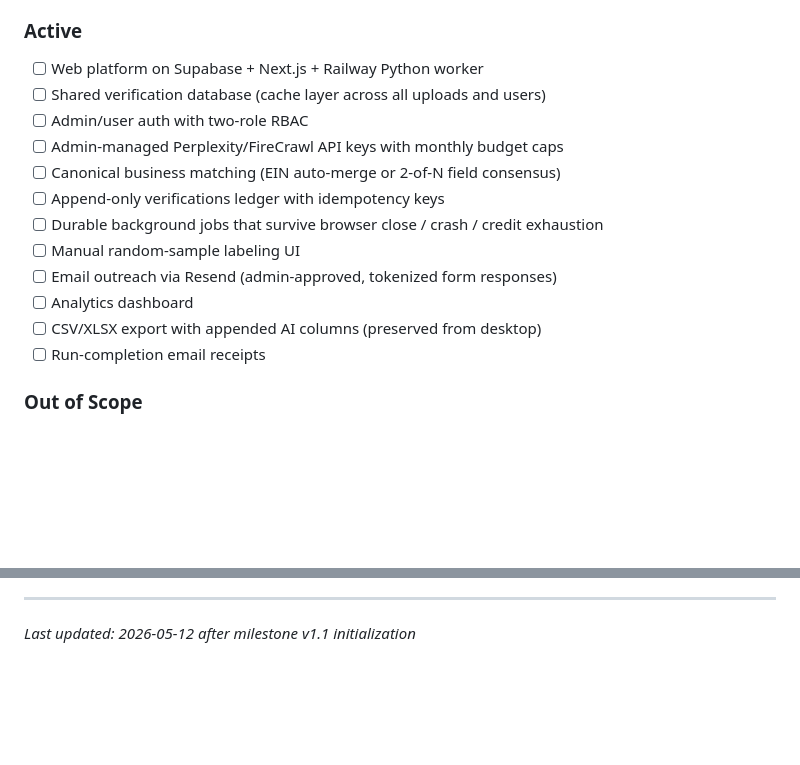
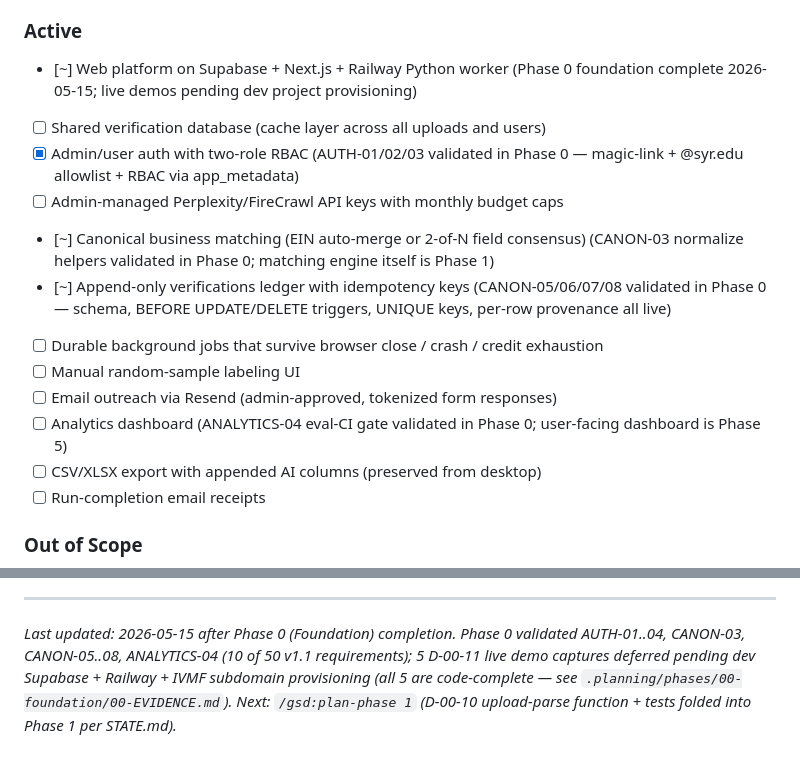
Before and after one commit to julianhernandez2155/ivmf-business-checker, a Markdown page: .planning/PROJECT.md, 2 parts joined by grey strips. Rendered like a GitHub page; blank space fills up the shorter version.

Commit message:
docs(phase-0): finalize verification + project evolution
- Add 00-VERIFICATION.md (gsd-verifier: human_needed; 10/10 IDs;
  structural goal met; 5 live captures deferred with documented unblocks)
- STATE.md: record D-00-10 upload-parse function deferral folded into
  Phase 1 upload plan per user direction
- PROJECT.md: move AUTH (full) + CANON (partial: 03/05/06/07/08) +
  ANALYTICS-04 (eval-CI gate) into validated/partial status

```diff
--- a/.planning/PROJECT.md
+++ b/.planning/PROJECT.md
@@ -30,16 +30,16 @@ An AI-assisted business verification tool used by the Institute for Veterans and
 
 <!-- Current scope. Building toward these (Milestone v1.1). -->
 
-- [ ] Web platform on Supabase + Next.js + Railway Python worker
+- [~] Web platform on Supabase + Next.js + Railway Python worker (Phase 0 foundation complete 2026-05-15; live demos pending dev project provisioning)
 - [ ] Shared verification database (cache layer across all uploads and users)
-- [ ] Admin/user auth with two-role RBAC
+- [x] Admin/user auth with two-role RBAC (AUTH-01/02/03 validated in Phase 0 — magic-link + @syr.edu allowlist + RBAC via app_metadata)
 - [ ] Admin-managed Perplexity/FireCrawl API keys with monthly budget caps
-- [ ] Canonical business matching (EIN auto-merge or 2-of-N field consensus)
-- [ ] Append-only verifications ledger with idempotency keys
+- [~] Canonical business matching (EIN auto-merge or 2-of-N field consensus) (CANON-03 normalize helpers validated in Phase 0; matching engine itself is Phase 1)
+- [~] Append-only verifications ledger with idempotency keys (CANON-05/06/07/08 validated in Phase 0 — schema, BEFORE UPDATE/DELETE triggers, UNIQUE keys, per-row provenance all live)
 - [ ] Durable background jobs that survive browser close / crash / credit exhaustion
 - [ ] Manual random-sample labeling UI
 - [ ] Email outreach via Resend (admin-approved, tokenized form responses)
-- [ ] Analytics dashboard
+- [ ] Analytics dashboard (ANALYTICS-04 eval-CI gate validated in Phase 0; user-facing dashboard is Phase 5)
 - [ ] CSV/XLSX export with appended AI columns (preserved from desktop)
 - [ ] Run-completion email receipts
 
@@ -141,4 +141,4 @@ This document evolves at phase transitions and milestone boundaries.
 - Run-completion email receipts
 
 ---
-*Last updated: 2026-05-12 after milestone v1.1 initialization*
+*Last updated: 2026-05-15 after Phase 0 (Foundation) completion. Phase 0 validated AUTH-01..04, CANON-03, CANON-05..08, ANALYTICS-04 (10 of 50 v1.1 requirements); 5 D-00-11 live demo captures deferred pending dev Supabase + Railway + IVMF subdomain provisioning (all 5 are code-complete — see `.planning/phases/00-foundation/00-EVIDENCE.md`). Next: `/gsd:plan-phase 1` (D-00-10 upload-parse function + tests folded into Phase 1 per STATE.md).*
```
Also changed, not shown: .planning/STATE.md (+2 -1 lines), 1 other file.
